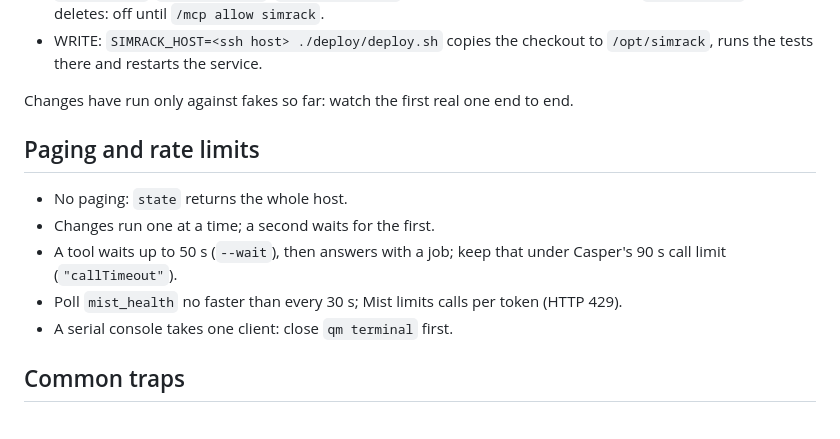
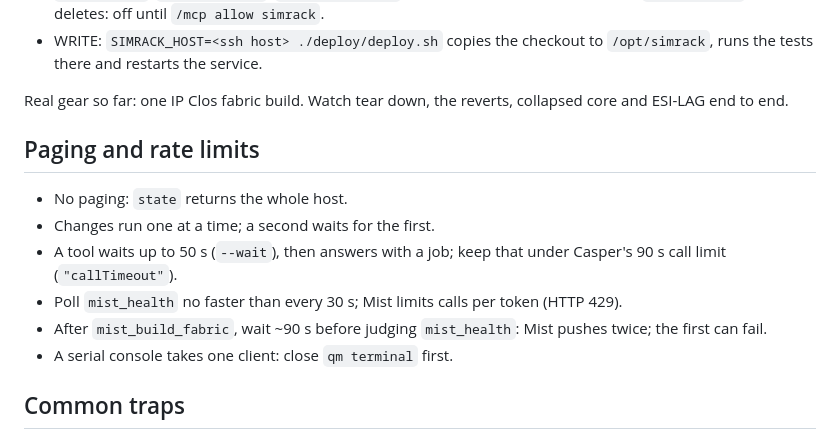
Before and after one commit to Choaterboater/simrack, a Markdown page: skills/simrack/SKILL.md, the part around the change. Drawn GitHub-style.

```diff
--- a/skills/simrack/SKILL.md
+++ b/skills/simrack/SKILL.md
@@ -50,13 +50,14 @@ Writes start off in Casper; the user turns them on with `/mcp writes simrack`.
 - WRITE: once the setup page ticks Assistants: `tear_down` (`keep_mist` keeps the site), `delete_node`, `revert_mist`, `revert_guests`, `console_command`. Casper counts the first three and `remove_cable` as deletes: off until `/mcp allow simrack`.
 - WRITE: `SIMRACK_HOST=<ssh host> ./deploy/deploy.sh` copies the checkout to `/opt/simrack`, runs the tests there and restarts the service.
 
-Changes have run only against fakes so far: watch the first real one end to end.
+Real gear so far: one IP Clos fabric build. Watch tear down, the reverts, collapsed core and ESI-LAG end to end.
 
 ## Paging and rate limits
 - No paging: `state` returns the whole host.
 - Changes run one at a time; a second waits for the first.
 - A tool waits up to 50 s (`--wait`), then answers with a job; keep that under Casper's 90 s call limit (`"callTimeout"`).
 - Poll `mist_health` no faster than every 30 s; Mist limits calls per token (HTTP 429).
+- After `mist_build_fabric`, wait ~90 s before judging `mist_health`: Mist pushes twice; the first can fail.
 - A serial console takes one client: close `qm terminal` first.
 
 ## Common traps
```
Also changed, not shown: ADVICE.md (+32 -15 lines), README.md (+11 -12 lines).
